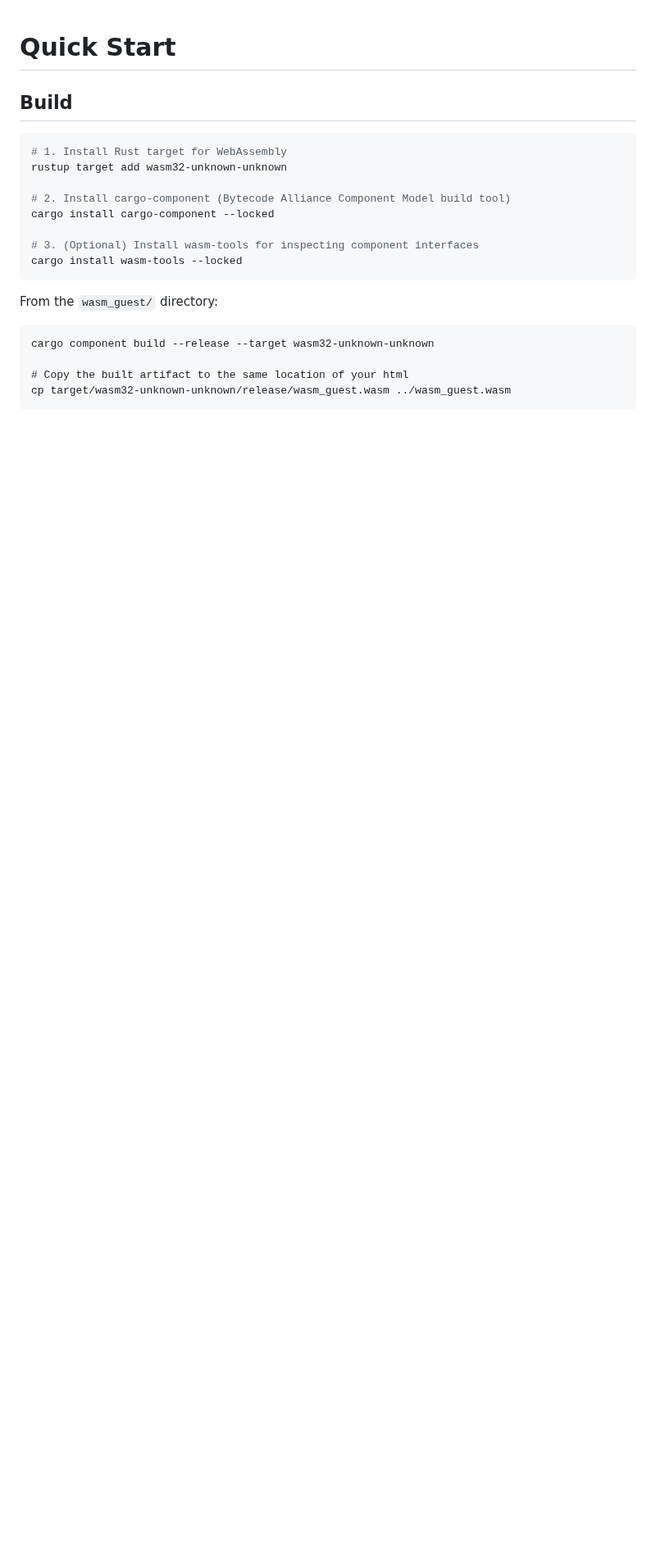
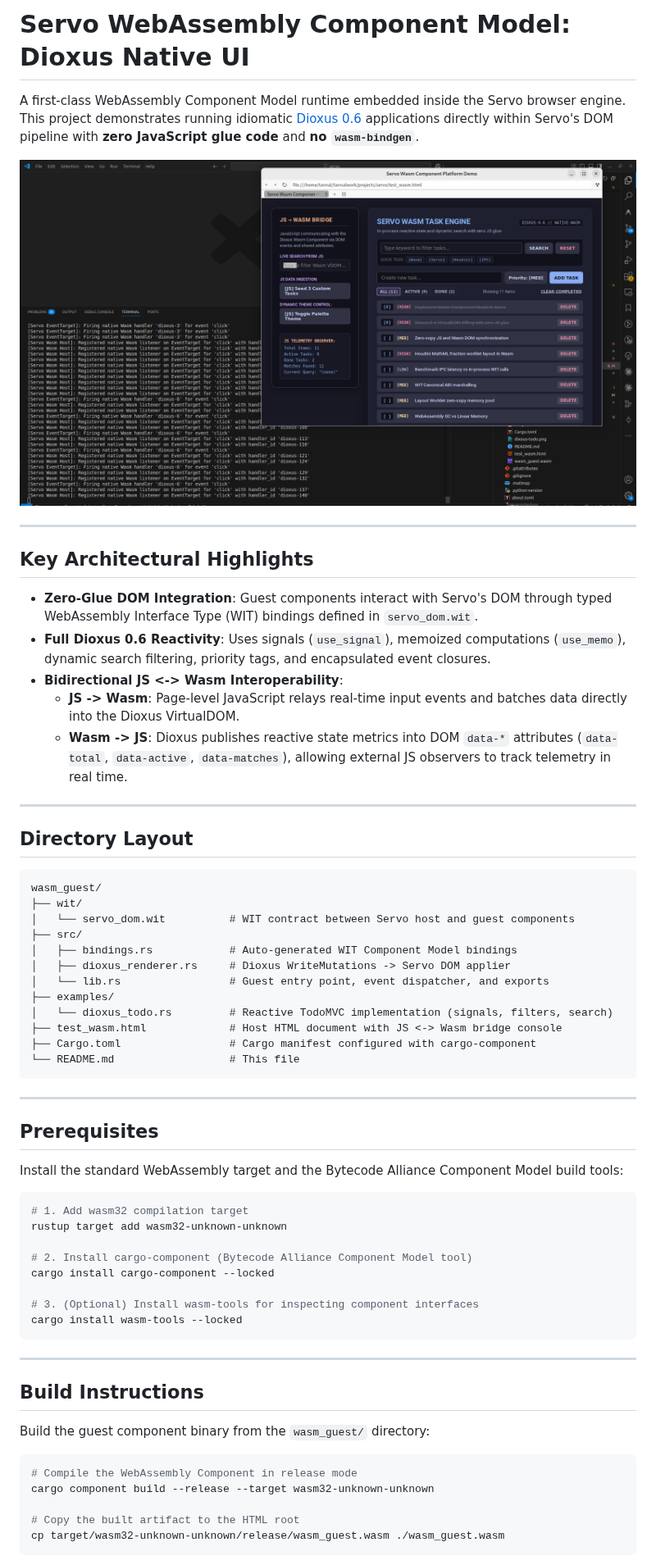
Before and after one commit to tannal/servo-wasm-demos, a Markdown page: README.md, the part around one of its changes. Shown at 82% size. Drawn GitHub-style; pictures changed too: dixous-todo.png; blank space fills up the shorter version.

````diff
--- a/README.md
+++ b/README.md
@@ -1,26 +1,64 @@
+# Servo WebAssembly Component Model: Dioxus Native UI
 
+A first-class WebAssembly Component Model runtime embedded inside the Servo browser engine. This project demonstrates running idiomatic [Dioxus 0.6](https://dioxuslabs.com/) applications directly within Servo's DOM pipeline with **zero JavaScript glue code** and **no `wasm-bindgen`**.
 
-# Quick Start
+![Dioxus Todo in Servo](dixous-todo.png)
 
-## Build
+---
+
+## Key Architectural Highlights
+
+* **Zero-Glue DOM Integration**: Guest components interact with Servo's DOM through typed WebAssembly Interface Type (WIT) bindings defined in `servo_dom.wit`.
+* **Full Dioxus 0.6 Reactivity**: Uses signals (`use_signal`), memoized computations (`use_memo`), dynamic search filtering, priority tags, and encapsulated event closures.
+* **Bidirectional JS <-> Wasm Interoperability**:
+  * **JS -> Wasm**: Page-level JavaScript relays real-time input events and batches data directly into the Dioxus VirtualDOM.
+  * **Wasm -> JS**: Dioxus publishes reactive state metrics into DOM `data-*` attributes (`data-total`, `data-active`, `data-matches`), allowing external JS observers to track telemetry in real time.
+---
+
+## Directory Layout
+
+```text
+wasm_guest/
+├── wit/
+│   └── servo_dom.wit          # WIT contract between Servo host and guest components
+├── src/
+│   ├── bindings.rs            # Auto-generated WIT Component Model bindings
+│   ├── dioxus_renderer.rs     # Dioxus WriteMutations -> Servo DOM applier
+│   └── lib.rs                 # Guest entry point, event dispatcher, and exports
+├── examples/
+│   └── dioxus_todo.rs         # Reactive TodoMVC implementation (signals, filters, search)
+├── test_wasm.html             # Host HTML document with JS <-> Wasm bridge console
+├── Cargo.toml                 # Cargo manifest configured with cargo-component
+└── README.md                  # This file
+```
+
+---
+
+## Prerequisites
+
+Install the standard WebAssembly target and the Bytecode Alliance Component Model build tools:
 
 ```bash
-# 1. Install Rust target for WebAssembly
+# 1. Add wasm32 compilation target
 rustup target add wasm32-unknown-unknown
 
-# 2. Install cargo-component (Bytecode Alliance Component Model build tool)
+# 2. Install cargo-component (Bytecode Alliance Component Model tool)
 cargo install cargo-component --locked
 
 # 3. (Optional) Install wasm-tools for inspecting component interfaces
 cargo install wasm-tools --locked
 ```
 
+---
 
-From the `wasm_guest/` directory:
+## Build Instructions
 
-```
+Build the guest component binary from the `wasm_guest/` directory:
+
+```bash
+# Compile the WebAssembly Component in release mode
 cargo component build --release --target wasm32-unknown-unknown
 
-# Copy the built artifact to the same location of your html
-cp target/wasm32-unknown-unknown/release/wasm_guest.wasm ../wasm_guest.wasm
+# Copy the built artifact to the HTML root
+cp target/wasm32-unknown-unknown/release/wasm_guest.wasm ./wasm_guest.wasm
 ```
````
Also changed, not shown: other parts of README.md (+68 -25 lines), 7 other files.
